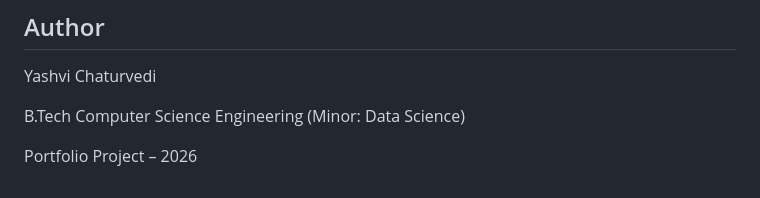
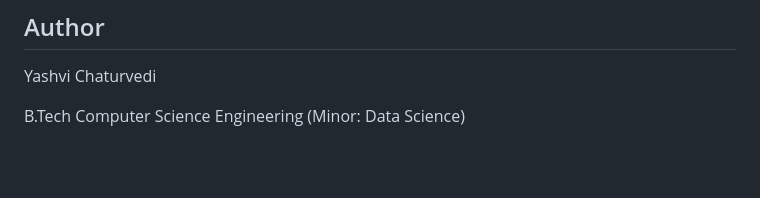
Before and after one commit to YashviChaturvedi123/URL_SEO_ANALYZER, a Markdown page: README.md, the part around the change. Rendered like a GitHub page; blank space fills up the shorter version.

Commit message:
Remove redundant author details from README

```diff
--- a/README.md
+++ b/README.md
@@ -169,5 +169,3 @@ Developed a web-based URL Quality & SEO Analyzer using Python, Flask, BeautifulS
 Yashvi Chaturvedi
 
 B.Tech Computer Science Engineering (Minor: Data Science)
-
-Portfolio Project – 2026
```
